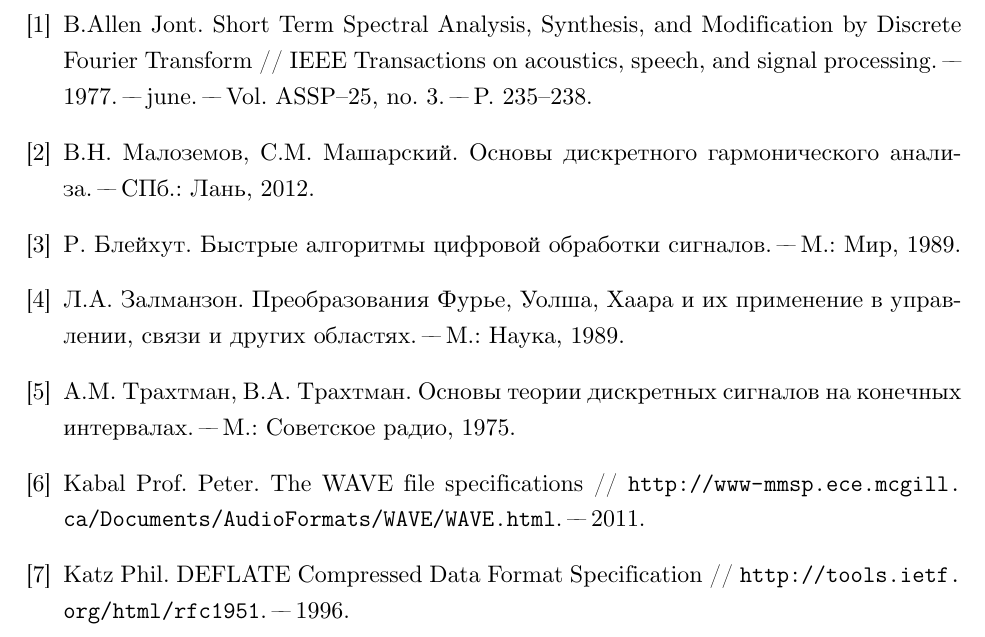
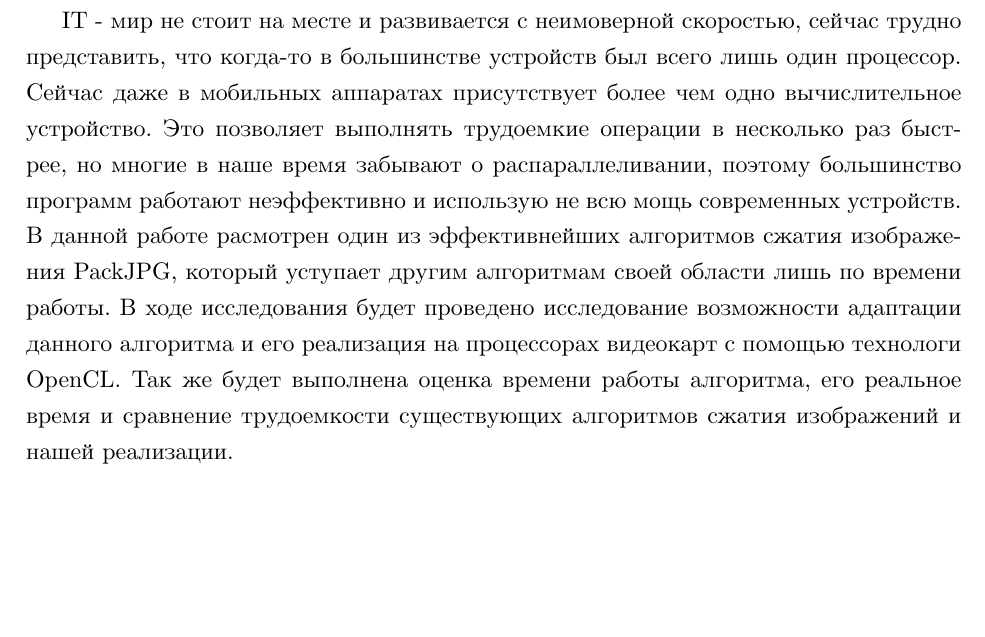
Before and after one commit to Unrealwork/diploma-work, a LaTeX thesis (text/thesis/diploma.tex): part of page 11 of 11 before the commit and part of page 4 of 11 after it, cut at the place of the change, the shorter picture padded with empty space. Compiled offline with XeLaTeX.

Commit message:
first version of introduction

```diff
--- a/text/thesis/diploma.tex
+++ b/text/thesis/diploma.tex
@@ -50,6 +50,18 @@
 \newpage
 % У введения нет номера главы
 \section*{Введение}
+IT - мир не стоит на  месте и развивается с неимоверной скоростью, сейчас трудно представить, что когда-то
+в большинстве устройств был всего лишь один процессор. Сейчас даже в мобильных
+аппаратах присутствует более чем одно вычислительное устройство.
+Это позволяет выполнять трудоемкие операции в несколько раз быстрее,
+но многие в наше время забывают о распараллеливании, поэтому большинство программ работают
+неэффективно и использую не всю мощь современных устройств.
+В данной работе расмотрен один из эффективнейших алгоритмов сжатия изображения PackJPG,
+который уступает другим алгоритмам своей области лишь по времени работы.
+В ходе исследования будет проведено исследование возможности адаптации данного алгоритма и его реализация на
+процессорах видеокарт с помощью технологи OpenCL.
+Так же будет выполнена оценка времени работы алгоритма, его реальное время и сравнение
+трудоемкости существующих алгоритмов сжатия изображений и  нашей реализации.
 
 \section{Предварительные сведения}
 
```
Also changed, not shown: text/thesis/diploma.tex (1 more changed lines).
